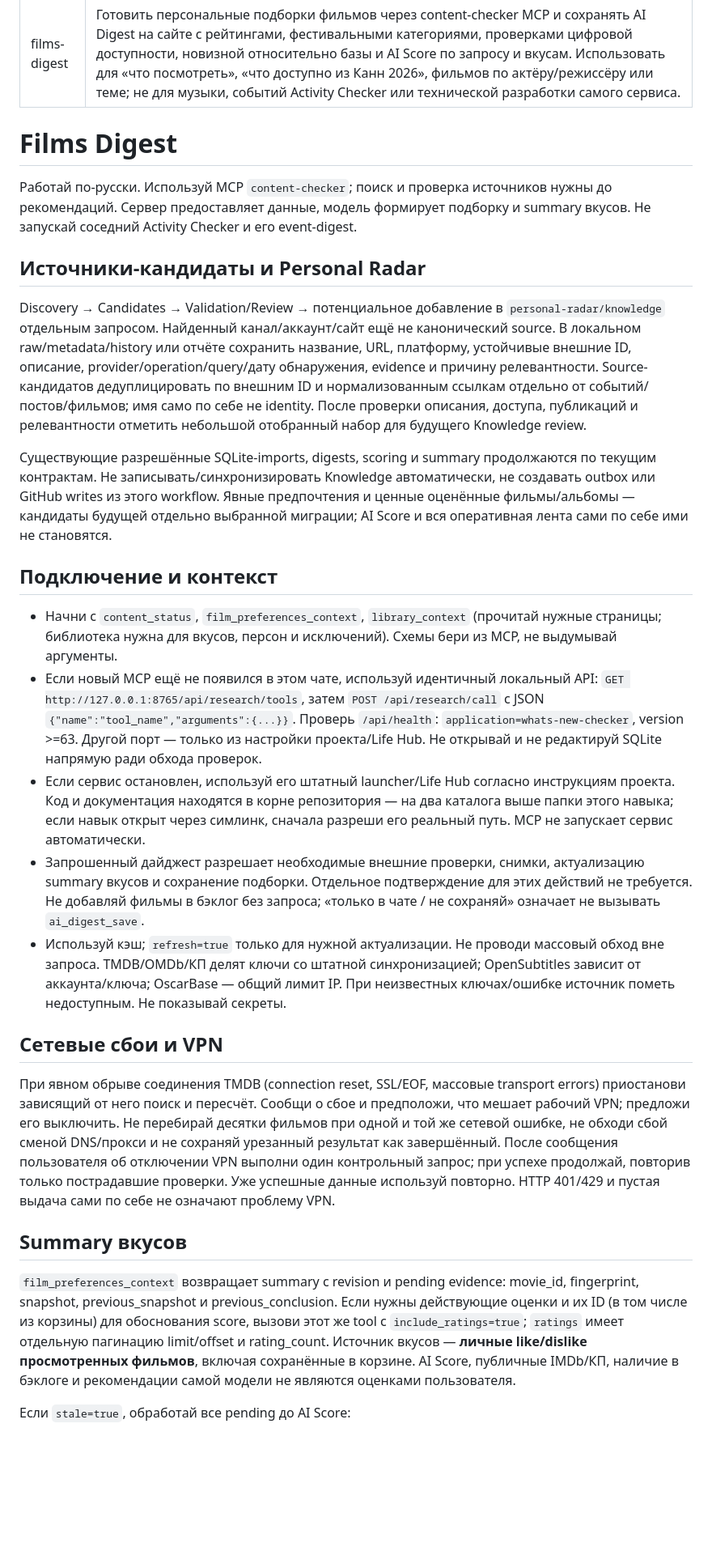
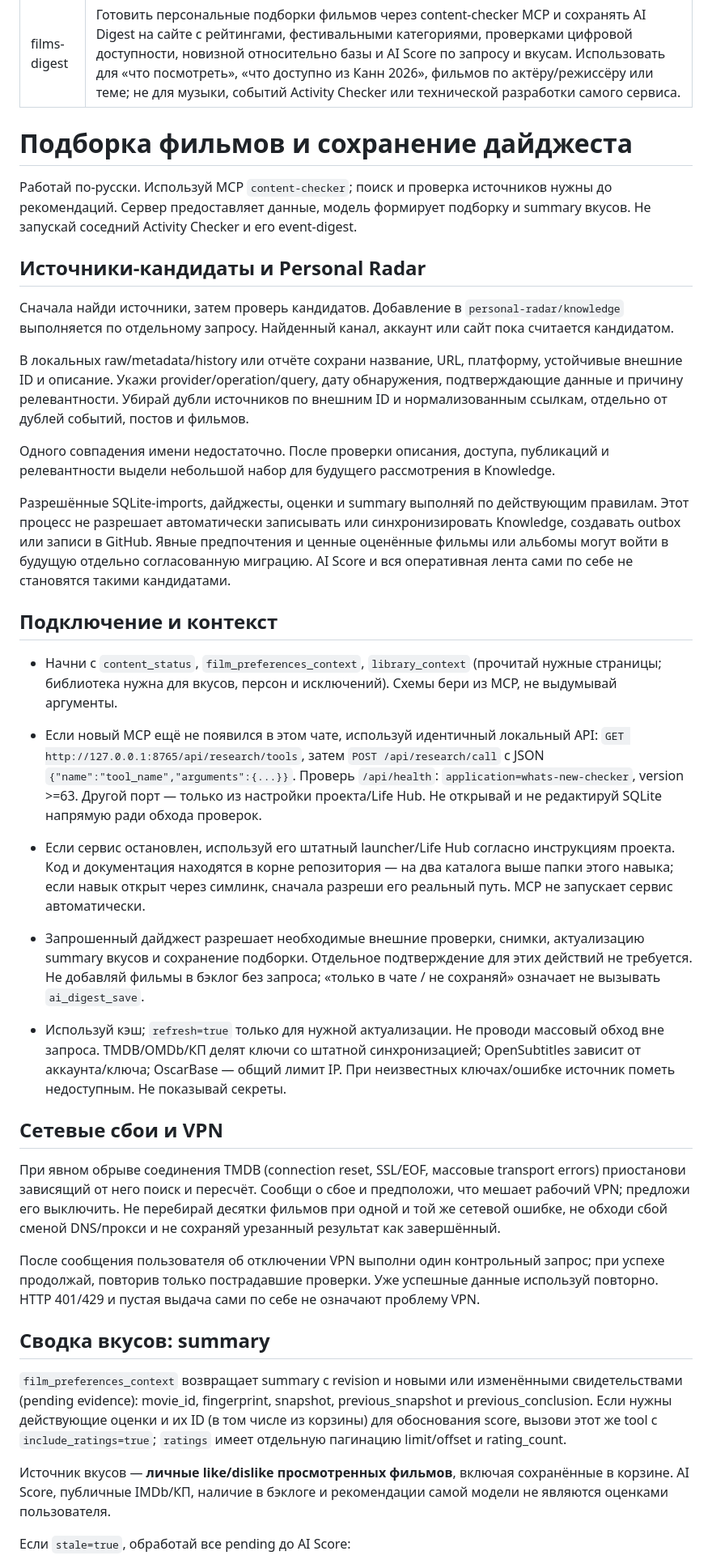
Before and after one commit to gavrevnik/content-checker, a Markdown page: skills/films-digest/SKILL.md, the part around one of its changes. Shown at 81% size. GitHub-like rendering; blank space fills up the shorter version.

Commit message:
Упростить инструкции подборок фильмов и музыки

```diff
--- a/skills/films-digest/SKILL.md
+++ b/skills/films-digest/SKILL.md
@@ -3,31 +3,64 @@ name: films-digest
 description: Готовить персональные подборки фильмов через content-checker MCP и сохранять AI Digest на сайте с рейтингами, фестивальными категориями, проверками цифровой доступности, новизной относительно базы и AI Score по запросу и вкусам. Использовать для «что посмотреть», «что доступно из Канн 2026», фильмов по актёру/режиссёру или теме; не для музыки, событий Activity Checker или технической разработки самого сервиса.
 ---
 
-# Films Digest
+# Подборка фильмов и сохранение дайджеста
 
 Работай по-русски. Используй MCP `content-checker`; поиск и проверка источников нужны до рекомендаций. Сервер предоставляет данные, модель формирует подборку и summary вкусов. Не запускай соседний Activity Checker и его event-digest.
 
 ## Источники-кандидаты и Personal Radar
 
-Discovery → Candidates → Validation/Review → потенциальное добавление в `personal-radar/knowledge` отдельным запросом. Найденный канал/аккаунт/сайт ещё не канонический source. В локальном raw/metadata/history или отчёте сохранить название, URL, платформу, устойчивые внешние ID, описание, provider/operation/query/дату обнаружения, evidence и причину релевантности. Source-кандидатов дедуплицировать по внешним ID и нормализованным ссылкам отдельно от событий/постов/фильмов; имя само по себе не identity. После проверки описания, доступа, публикаций и релевантности отметить небольшой отобранный набор для будущего Knowledge review.
+Сначала найди источники, затем проверь кандидатов. Добавление в
+`personal-radar/knowledge` выполняется по отдельному запросу. Найденный канал,
+аккаунт или сайт пока считается кандидатом.
 
-Существующие разрешённые SQLite-imports, digests, scoring и summary продолжаются по текущим контрактам. Не записывать/синхронизировать Knowledge автоматически, не создавать outbox или GitHub writes из этого workflow. Явные предпочтения и ценные оценённые фильмы/альбомы — кандидаты будущей отдельно выбранной миграции; AI Score и вся оперативная лента сами по себе ими не становятся.
+В локальных raw/metadata/history или отчёте сохрани название, URL, платформу, устойчивые
+внешние ID и описание. Укажи provider/operation/query, дату обнаружения, подтверждающие
+данные и причину релевантности. Убирай дубли источников по внешним ID и нормализованным
+ссылкам, отдельно от дублей событий, постов и фильмов.
+
+Одного совпадения имени недостаточно. После проверки описания, доступа, публикаций и
+релевантности выдели небольшой набор для будущего рассмотрения в Knowledge.
+
+Разрешённые SQLite-imports, дайджесты, оценки и summary выполняй по действующим
+правилам. Этот процесс не разрешает автоматически записывать или синхронизировать
+Knowledge, создавать outbox или записи в GitHub. Явные предпочтения и ценные
+оценённые фильмы или альбомы могут войти в будущую отдельно согласованную миграцию.
+AI Score и вся оперативная лента сами по себе не становятся такими кандидатами.
 
 ## Подключение и контекст
 
 - Начни с `content_status`, `film_preferences_context`, `library_context` (прочитай нужные страницы; библиотека нужна для вкусов, персон и исключений). Схемы бери из MCP, не выдумывай аргументы.
+
 - Если новый MCP ещё не появился в этом чате, используй идентичный локальный API: `GET http://127.0.0.1:8765/api/research/tools`, затем `POST /api/research/call` с JSON `{"name":"tool_name","arguments":{...}}`. Проверь `/api/health`: `application=whats-new-checker`, version >=63. Другой порт — только из настройки проекта/Life Hub. Не открывай и не редактируй SQLite напрямую ради обхода проверок.
+
 - Если сервис остановлен, используй его штатный launcher/Life Hub согласно инструкциям проекта. Код и документация находятся в корне репозитория — на два каталога выше папки этого навыка; если навык открыт через симлинк, сначала разреши его реальный путь. MCP не запускает сервис автоматически.
+
 - Запрошенный дайджест разрешает необходимые внешние проверки, снимки, актуализацию summary вкусов и сохранение подборки. Отдельное подтверждение для этих действий не требуется. Не добавляй фильмы в бэклог без запроса; «только в чате / не сохраняй» означает не вызывать `ai_digest_save`.
+
 - Используй кэш; `refresh=true` только для нужной актуализации. Не проводи массовый обход вне запроса. TMDB/OMDb/КП делят ключи со штатной синхронизацией; OpenSubtitles зависит от аккаунта/ключа; OscarBase — общий лимит IP. При неизвестных ключах/ошибке источник пометь недоступным. Не показывай секреты.
 
 ## Сетевые сбои и VPN
 
-При явном обрыве соединения TMDB (connection reset, SSL/EOF, массовые transport errors) приостанови зависящий от него поиск и пересчёт. Сообщи о сбое и предположи, что мешает рабочий VPN; предложи его выключить. Не перебирай десятки фильмов при одной и той же сетевой ошибке, не обходи сбой сменой DNS/прокси и не сохраняй урезанный результат как завершённый. После сообщения пользователя об отключении VPN выполни один контрольный запрос; при успехе продолжай, повторив только пострадавшие проверки. Уже успешные данные используй повторно. HTTP 401/429 и пустая выдача сами по себе не означают проблему VPN.
+При явном обрыве соединения TMDB (connection reset, SSL/EOF, массовые transport errors)
+приостанови зависящий от него поиск и пересчёт. Сообщи о сбое и предположи, что мешает
+рабочий VPN; предложи его выключить. Не перебирай десятки фильмов при одной и той же сетевой
+ошибке, не обходи сбой сменой DNS/прокси и не сохраняй урезанный результат как завершённый.
 
-## Summary вкусов
+После сообщения пользователя об отключении VPN выполни один контрольный запрос; при успехе
+продолжай, повторив только пострадавшие проверки. Уже успешные данные используй повторно.
+HTTP 401/429 и пустая выдача сами по себе не означают проблему VPN.
 
-`film_preferences_context` возвращает summary с revision и pending evidence: movie_id, fingerprint, snapshot, previous_snapshot и previous_conclusion. Если нужны действующие оценки и их ID (в том числе из корзины) для обоснования score, вызови этот же tool с `include_ratings=true`; `ratings` имеет отдельную пагинацию limit/offset и rating_count. Источник вкусов — **личные like/dislike просмотренных фильмов**, включая сохранённые в корзине. AI Score, публичные IMDb/КП, наличие в бэклоге и рекомендации самой модели не являются оценками пользователя.
+## Сводка вкусов: summary
+
+`film_preferences_context` возвращает summary с revision и новыми или изменёнными
+свидетельствами (pending evidence): movie_id, fingerprint, snapshot, previous_snapshot и
+previous_conclusion. Если нужны действующие оценки и их ID (в том числе из корзины) для
+обоснования score, вызови этот же tool с `include_ratings=true`; `ratings` имеет отдельную
+пагинацию limit/offset и rating_count.
+
+Источник вкусов — **личные like/dislike просмотренных фильмов**, включая сохранённые в
+корзине. AI Score, публичные IMDb/КП, наличие в бэклоге и рекомендации самой модели не
+являются оценками пользователя.
 
 Если `stale=true`, обработай все pending до AI Score:
 
```
Also changed, not shown: other parts of skills/films-digest/SKILL.md (+77 -10 lines), skills/music-discovery/SKILL.md (+67 -47 lines).
